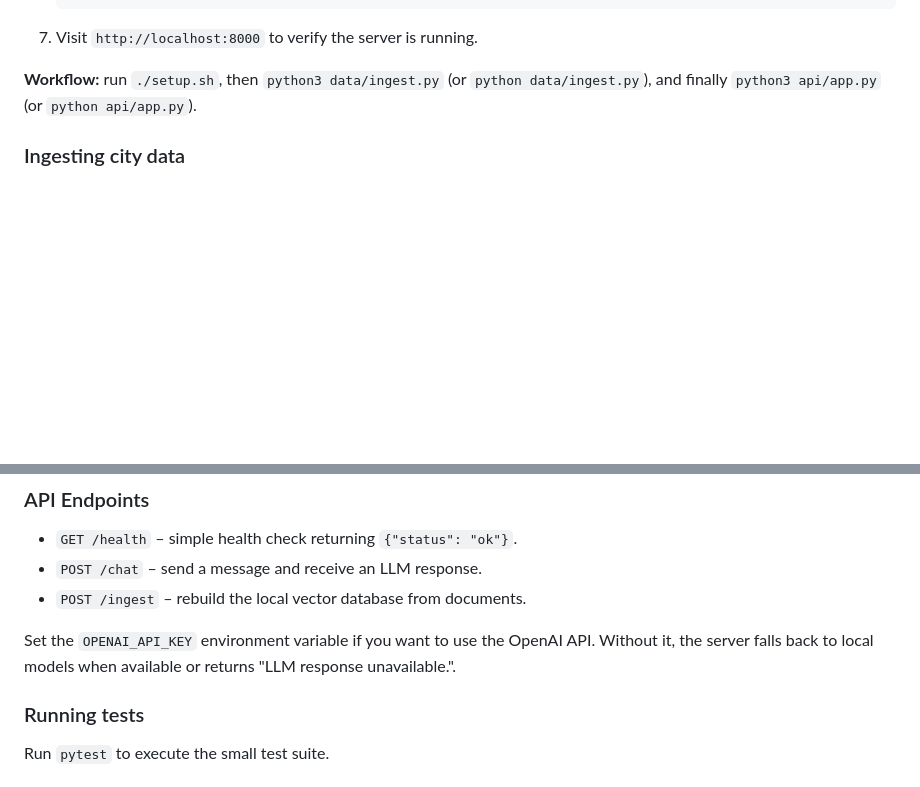
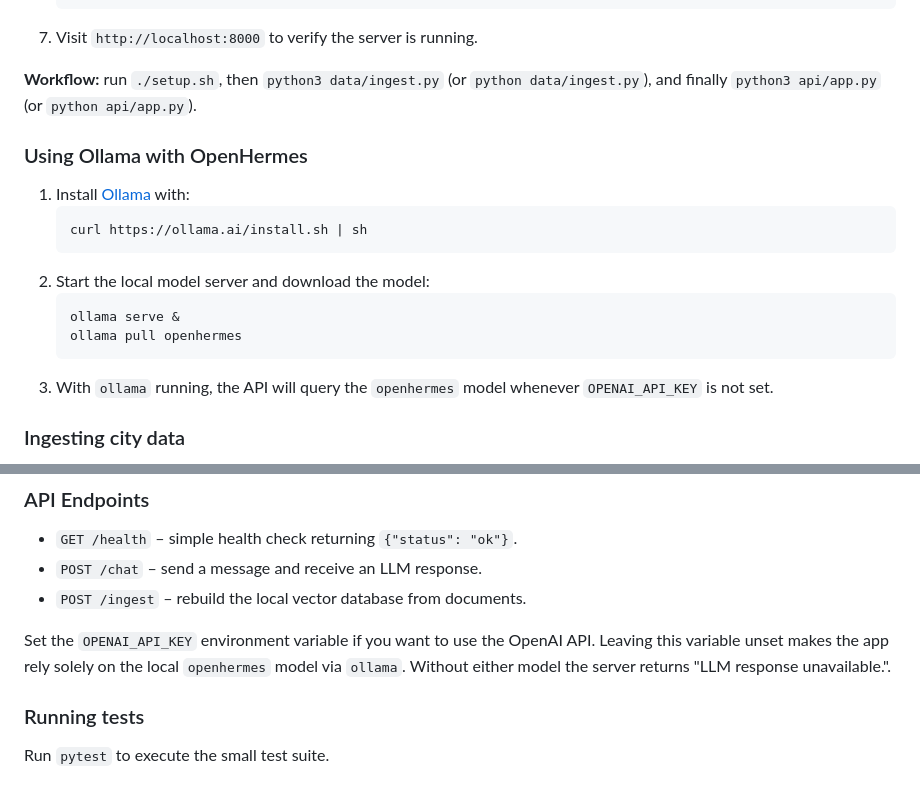
Before and after one commit to rehkad/CivicAI, a Markdown page: README.md, 2 parts joined by grey strips. GitHub-like rendering; blank space fills up the shorter version.

Commit message:
Add instructions for openhermes via ollama

````diff
--- a/README.md
+++ b/README.md
@@ -15,6 +15,19 @@ CivicAI is a self-hosted AI chatbot that answers local government questions\u201
 7. Visit `http://localhost:8000` to verify the server is running.
 
 **Workflow:** run `./setup.sh`, then `python3 data/ingest.py` (or `python data/ingest.py`), and finally `python3 api/app.py` (or `python api/app.py`).
+
+### Using Ollama with OpenHermes
+1. Install [Ollama](https://ollama.ai) with:
+   ```bash
+   curl https://ollama.ai/install.sh | sh
+   ```
+2. Start the local model server and download the model:
+   ```bash
+   ollama serve &
+   ollama pull openhermes
+   ```
+3. With `ollama` running, the API will query the `openhermes` model whenever
+   `OPENAI_API_KEY` is not set.
 
 ### Ingesting city data
 Sample Santa Barbara documents are provided in `data/santa_barbara/`. The
@@ -46,7 +59,8 @@ server at `http://localhost:8000/chat`.
 - `POST /ingest` – rebuild the local vector database from documents.
 
 Set the `OPENAI_API_KEY` environment variable if you want to use the OpenAI
-API. Without it, the server falls back to local models when available or returns
+API. Leaving this variable unset makes the app rely solely on the local
+`openhermes` model via `ollama`. Without either model the server returns
 "LLM response unavailable.".
 
 ### Running tests
````
